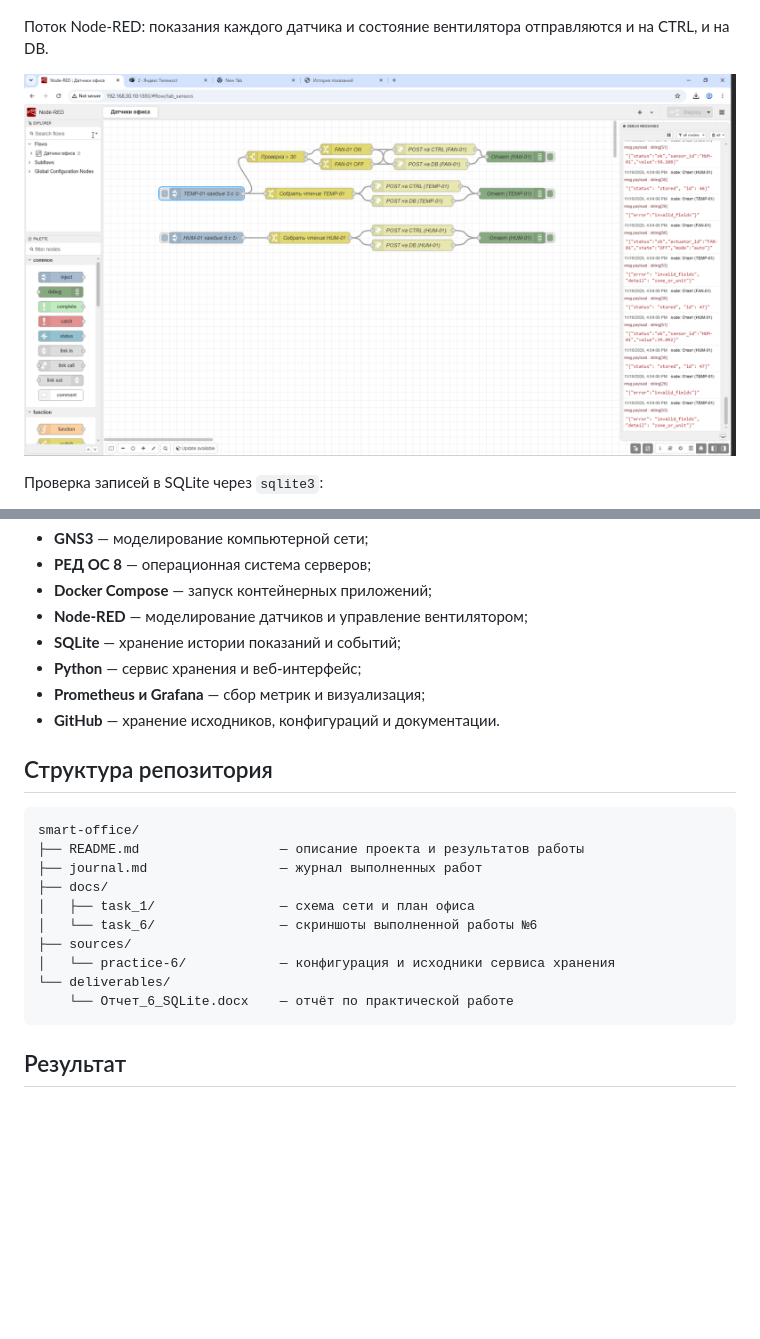
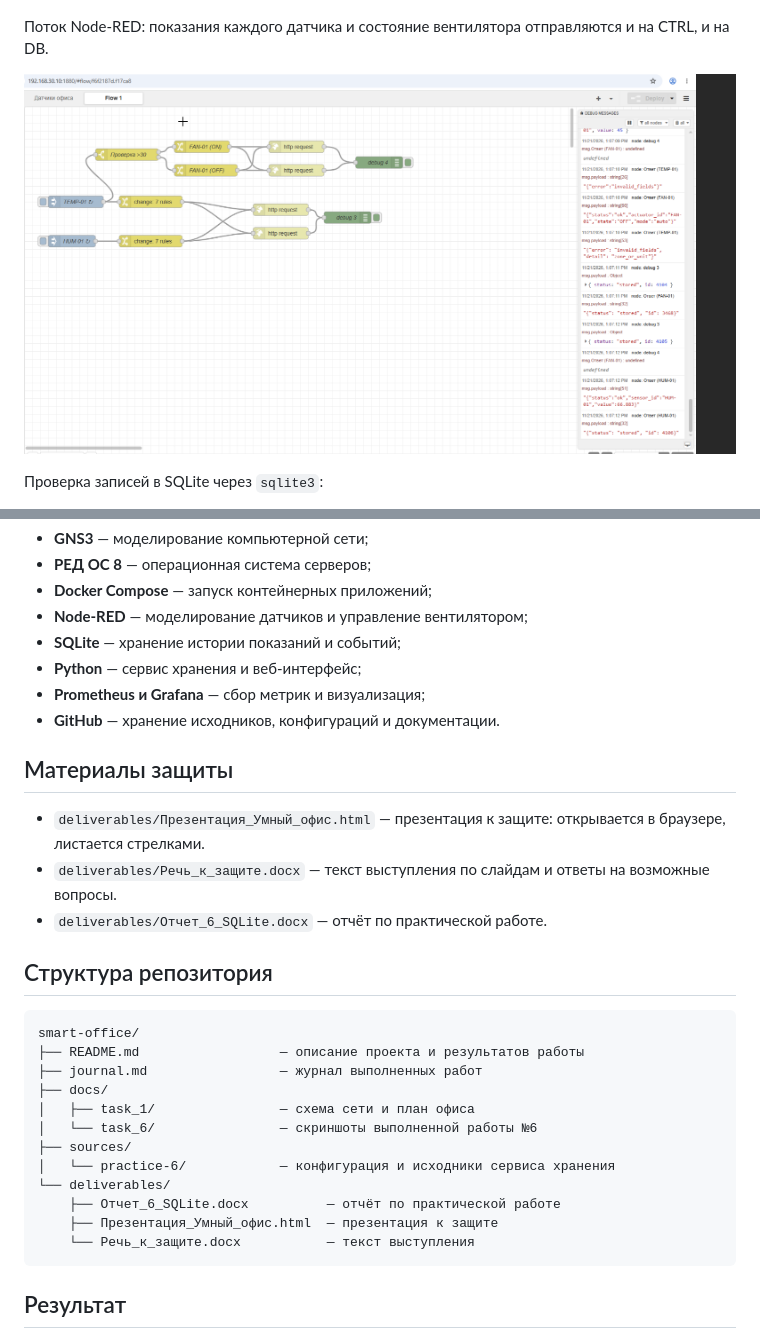
Before and after one commit to arseniy903/smart-office, a Markdown page: README.md, 2 parts joined by grey strips. Drawn GitHub-style; pictures changed too: docs/task_6/node_red_flow.png; blank space fills up the shorter version.

Commit message:
Добавлены презентация и речь к защите, обновлён скриншот Node-RED

````diff
--- a/README.md
+++ b/README.md
@@ -190,6 +190,12 @@ SELECT 'actuator_events', COUNT(*) FROM actuator_events;
 - **Prometheus и Grafana** — сбор метрик и визуализация;
 - **GitHub** — хранение исходников, конфигураций и документации.
 
+## Материалы защиты
+
+- `deliverables/Презентация_Умный_офис.html` — презентация к защите: открывается в браузере, листается стрелками.
+- `deliverables/Речь_к_защите.docx` — текст выступления по слайдам и ответы на возможные вопросы.
+- `deliverables/Отчет_6_SQLite.docx` — отчёт по практической работе.
+
 ## Структура репозитория
 
 ```text
@@ -202,7 +208,9 @@ smart-office/
 ├── sources/
 │   └── practice-6/            — конфигурация и исходники сервиса хранения
 └── deliverables/
-    └── Отчет_6_SQLite.docx    — отчёт по практической работе
+    ├── Отчет_6_SQLite.docx          — отчёт по практической работе
+    ├── Презентация_Умный_офис.html  — презентация к защите
+    └── Речь_к_защите.docx           — текст выступления
 ```
 
 ## Результат
````
Also changed, not shown: deliverables/Речь_к_защите.md (added, +75 -0 lines), journal.md (+21 -0 lines), 2 other files.
